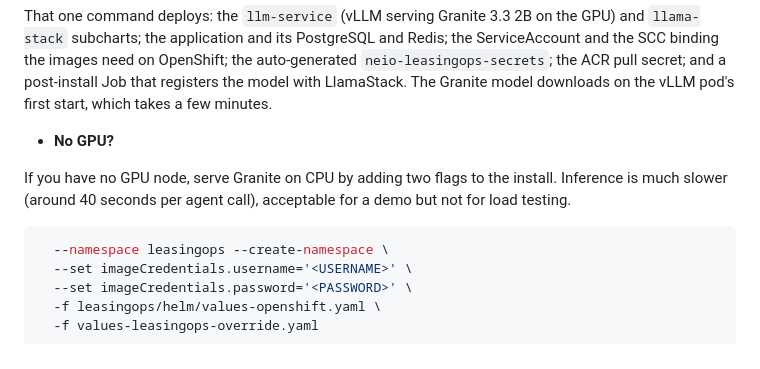
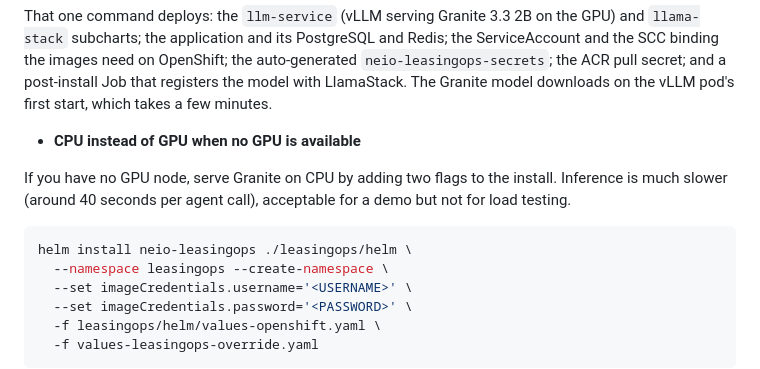
Before and after one commit to rh-ai-quickstart/Agentic-Lease-Management-and-Reconciliation-with-Codvo, a Markdown page: README.md, the part around the change. GitHub-like rendering.

Commit message:
docs: fix CPU-only section heading and broken code fence
Co-Authored-By: Claude Opus 4.6 (1M context) <noreply@anthropic.com>

````diff
--- a/README.md
+++ b/README.md
@@ -157,11 +157,12 @@ helm install neio-leasingops ./leasingops/helm \
 
 That one command deploys: the `llm-service` (vLLM serving Granite 3.3 2B on the GPU) and `llama-stack` subcharts; the application and its PostgreSQL and Redis; the ServiceAccount and the SCC binding the images need on OpenShift; the auto-generated `neio-leasingops-secrets`; the ACR pull secret; and a post-install Job that registers the model with LlamaStack. The Granite model downloads on the vLLM pod's first start, which takes a few minutes.
 
-- **No GPU?**
+- **CPU instead of GPU when no GPU is available**
 
 If you have no GPU node, serve Granite on CPU by adding two flags to the install. Inference is much slower (around 40 seconds per agent call), acceptable for a demo but not for load testing.
 
-```bash helm install neio-leasingops ./leasingops/helm \
+```bash
+helm install neio-leasingops ./leasingops/helm \
   --namespace leasingops --create-namespace \
   --set imageCredentials.username='<USERNAME>' \
   --set imageCredentials.password='<PASSWORD>' \
````
